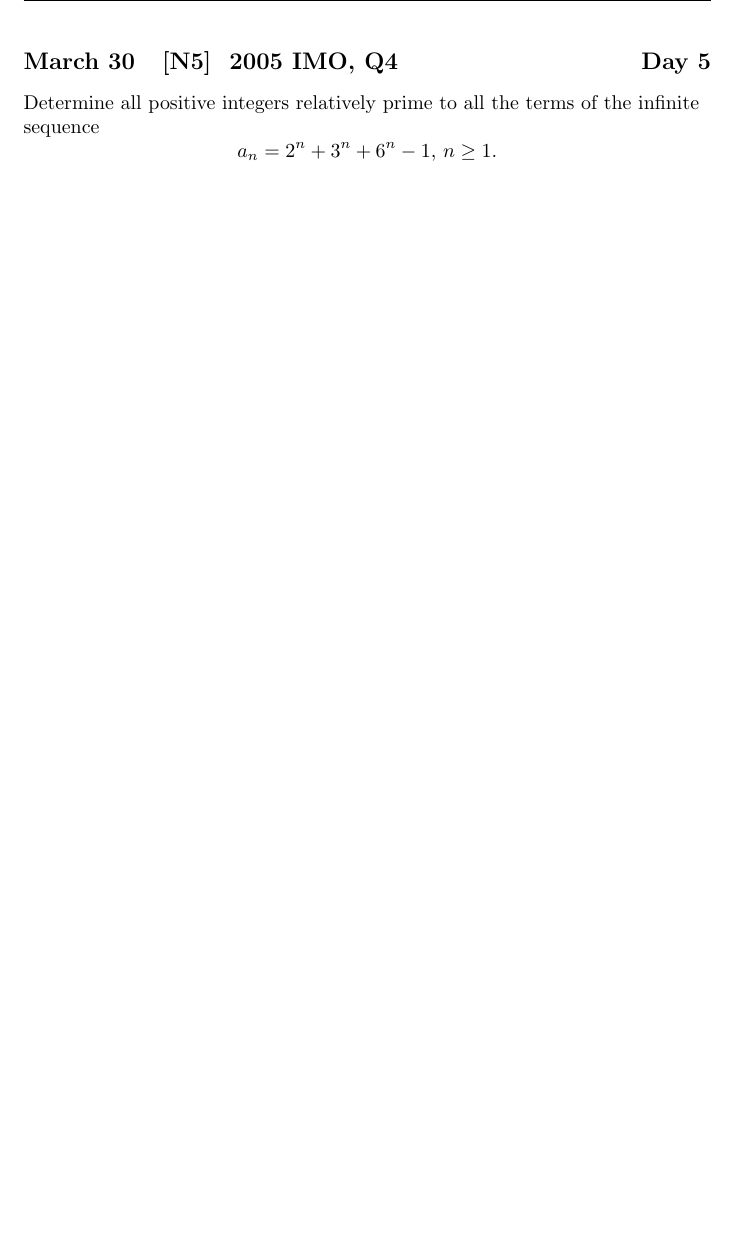
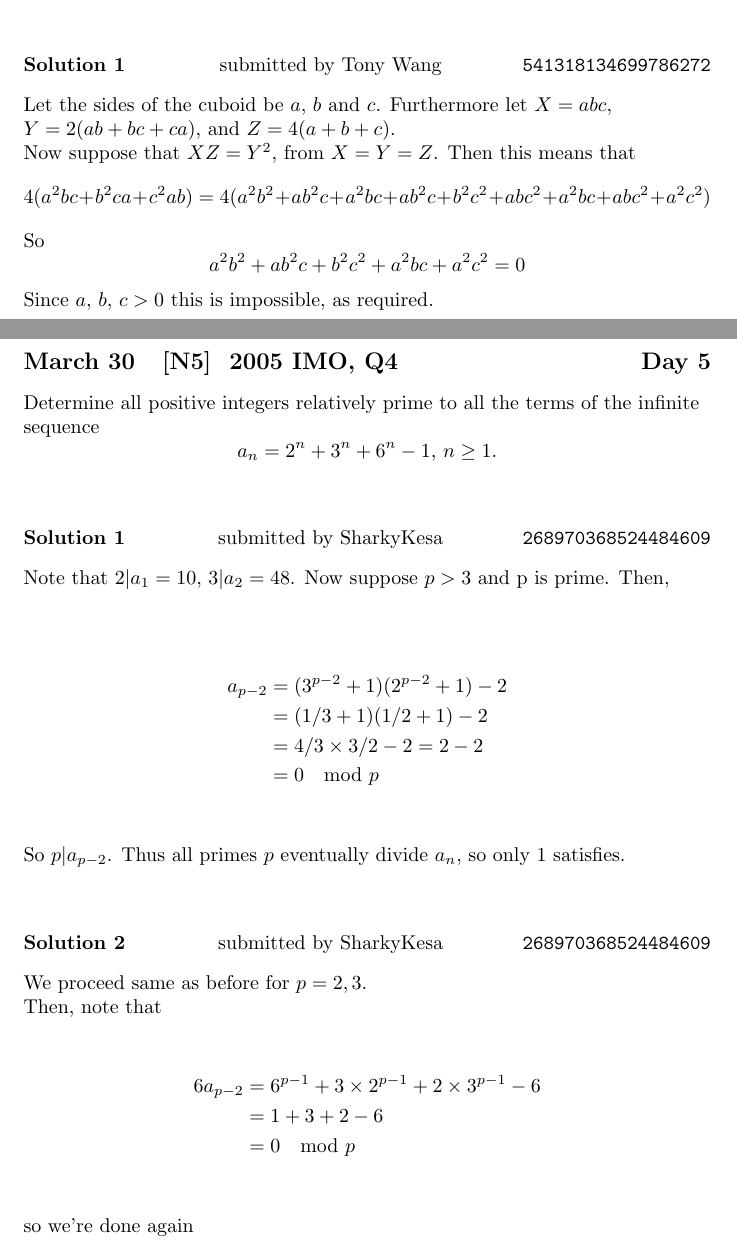
Before and after one commit to Mathematical-Olympiads-Discord-Server/files, a LaTeX document (SolutionsDocument.tex): part of page 7 of 33 before the commit and two parts of pages 5 and 7 of 33 after it, the two joined at a grey line, cut at the place of the change, the shorter picture padded with empty space. Compiled offline with pdfLaTeX.

Commit message:
Solutions 1-5
Added solutions for problems 1 through 5.

```diff
--- a/SolutionsDocument.tex
+++ b/SolutionsDocument.tex
@@ -129,3 +134,9 @@ These begin on the next page.
+\solution[3]{Tony Wang}{541318134699786272}{Let the sides of the cuboid be $a$, $b$ and $c$. Furthermore let $X = abc$, $Y = 2(ab+bc+ca)$, and $Z=4(a+b+c)$. \\
+Now suppose that $XZ = Y^2$, from $X=Y=Z$. Then this means that $$
+4(a^2bc+b^2ca+c^2ab) = 4(a^2b^2+ab^2c+a^2bc+ab^2c+b^2c^2+abc^2+a^2bc+abc^2+a^2c^2)$$
+So $$a^2b^2+ab^2c+b^2c^2+a^2bc+a^2c^2=0$$
+Since $a$, $b$, $c > 0$ this is impossible, as required.
+}
 
 \problem[4]{2015 APMO, Q4}{Cg4}{Let $n$ be a positive integer. Consider $2n$ distinct lines on the plane, no two of which are parallel. Of the $2n$ lines, $n$ are colored blue, the other $n$ are colored red. Let $\mathcal{B}$ be the set of all points on the plane that lie on at least one blue line, and $\mathcal{R}$ the set of all points on the plane that lie on at least one red line. Prove that there exists a circle that intersects $\mathcal{B}$ in exactly $2n-1$ points, and also intersects $\mathcal{R}$ in exactly $2n-1$ points.}
 
@@ -132,4 +145,27 @@ These begin on the next page.
 \problem[5]{2005 IMO, Q4}{N5}{Determine all positive integers relatively prime to all the terms of the infinite sequence \[a_n=2^n+3^n+6^n -1,\, n\geq 1.\]}
+
+\solution[5]{SharkyKesa}{268970368524484609}{Note that $2 \vert a_1=10$, $3 \vert a_2=48$. Now suppose $p > 3$ and p is prime. Then,
+\begin{equation}
+$$\begin{align*}
+a_{p-2} &= (3^{p-2} + 1)(2^{p-2} + 1) - 2\\
+&= (1/3 + 1)(1/2 + 1) - 2\\
+&= 4/3 \times 3/2 - 2 = 2 - 2\\
+&= 0 \mod p
+\end{align*}$$
+\end{equation}
+So $p \vert a_{p-2}$. Thus all primes $p$ eventually divide $a_n$, so only 1 satisfies.}
+
+\solution[5]{SharkyKesa}{268970368524484609}{We proceed same as before for $p = 2, 3$. \\
+Then, note that
+\begin{equation*}
+$$
+\begin{align*}
+6a_{p-2} &= 6^{p-1} + 3 \times 2^{p-1} + 2 \times 3^{p-1} - 6\\
+ &= 1 + 3 + 2 - 6\\
+ &= 0 \mod p
+\end{align*}$$
+\end{equation*}
+so we're done again}
 
 \problem[6]{2007 Romanian Final MO, F9, Q3}{Cg3}{The plane is partitioned into unit-width parallel bands, each colored white or black. Show that one can always place an equilateral triangle of side length 100 in the plane such that its vertices lie on the same color.}
 
```
Also changed, not shown: SolutionsDocument.pdf, SolutionsDocument.tex (9 more changed lines), 1 other file.
